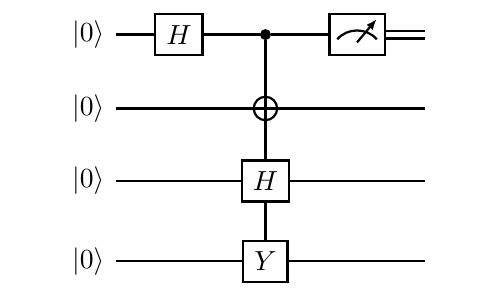
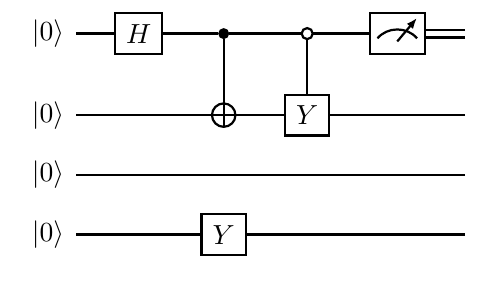
Before and after one commit to abhayhegde/pyquirk, a LaTeX document (new.tex, which reads circuit.tex): part of the page, cut so that both start at the same text. Compiled offline with pdfLaTeX.

Commit message:
code changes

```diff
--- a/circuit.tex
+++ b/circuit.tex
@@ -1,6 +1,6 @@
 \begin{quantikz}
-\lstick{\ket{0}}&\gate{H} & \ctrl{1} & \meter{}& \cw \\
-\lstick{\ket{0}}&\qw & \targ{} & \qw& \qw \\
-\lstick{\ket{0}}&\qw & \gate{H} \vqw{-1} & \qw& \qw \\
-\lstick{\ket{0}}&\qw & \gate{Y} \vqw{-1}& \qw& \qw
+\lstick{\ket{0}}&\gate{H} & \ctrl{1} & \octrl{1} & \meter{}& \cw \\
+\lstick{\ket{0}}&\qw & \targ{} & \gate{Y} & \qw& \qw \\
+\lstick{\ket{0}}&\qw & \qw & \qw & \qw& \qw \\
+\lstick{\ket{0}}&\qw & \gate{Y} & \qw & \qw& \qw
 \end{quantikz}
```
Also changed, not shown: circuit_json.txt (+5 -1 lines), new.pdf, 1 other file.
